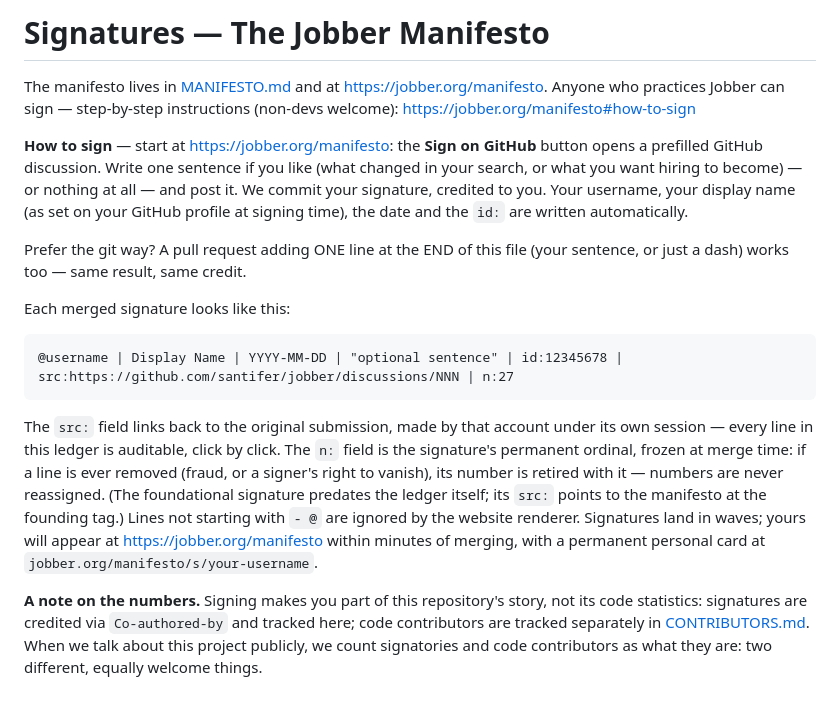
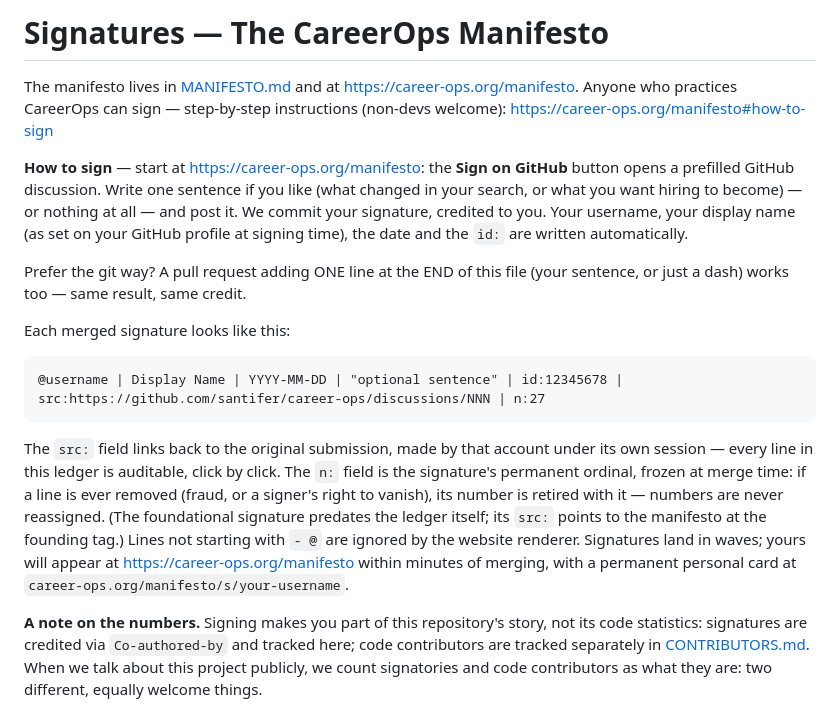
Before and after one commit to georgehadji/Jobber, a Markdown page: SIGNATURES.md, the part around one of its changes. Drawn GitHub-style.

```diff
--- a/SIGNATURES.md
+++ b/SIGNATURES.md
@@ -1,11 +1,11 @@
-# Signatures — The Jobber Manifesto
+# Signatures — The CareerOps Manifesto
 
 The manifesto lives in [MANIFESTO.md](./MANIFESTO.md) and at
-https://jobber.org/manifesto. Anyone who practices Jobber can sign —
+https://career-ops.org/manifesto. Anyone who practices CareerOps can sign —
 step-by-step instructions (non-devs welcome):
-https://jobber.org/manifesto#how-to-sign
+https://career-ops.org/manifesto#how-to-sign
 
-**How to sign** — start at https://jobber.org/manifesto: the **Sign on
+**How to sign** — start at https://career-ops.org/manifesto: the **Sign on
 GitHub** button opens a prefilled GitHub discussion. Write one sentence if
 you like (what changed in your search, or what you want hiring to become) —
 or nothing at all — and post it. We commit your signature, credited to you.
@@ -17,7 +17,7 @@ Prefer the git way? A pull request adding ONE line at the END of this file
 
 Each merged signature looks like this:
 
-    @username | Display Name | YYYY-MM-DD | "optional sentence" | id:12345678 | src:https://github.com/santifer/jobber/discussions/NNN | n:27
+    @username | Display Name | YYYY-MM-DD | "optional sentence" | id:12345678 | src:https://github.com/santifer/career-ops/discussions/NNN | n:27
 
 The `src:` field links back to the original submission, made by that account
 under its own session — every line in this ledger is auditable, click by
@@ -26,8 +26,8 @@ time: if a line is ever removed (fraud, or a signer's right to vanish), its
 number is retired with it — numbers are never reassigned. (The foundational signature predates the ledger itself; its `src:`
 points to the manifesto at the founding tag.) Lines not starting with `- @` are ignored by the website renderer.
 Signatures land in waves; yours will appear at
-https://jobber.org/manifesto within minutes of merging, with a permanent
-personal card at `jobber.org/manifesto/s/your-username`.
+https://career-ops.org/manifesto within minutes of merging, with a permanent
+personal card at `career-ops.org/manifesto/s/your-username`.
 
 **A note on the numbers.** Signing makes you part of this repository's
 story, not its code statistics: signatures are credited via `Co-authored-by`
```
Also changed, not shown: other parts of SIGNATURES.md (+54 -54 lines).
